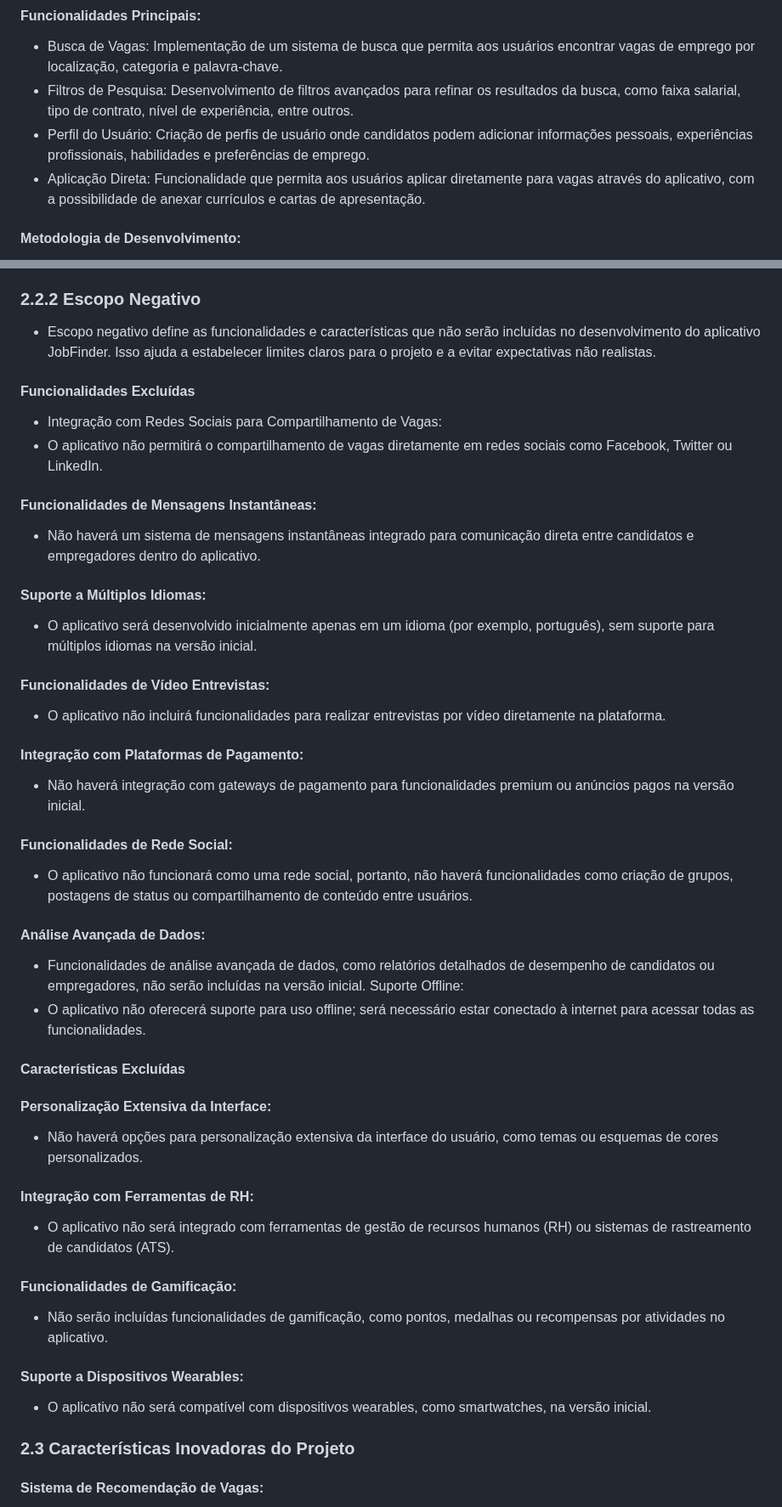
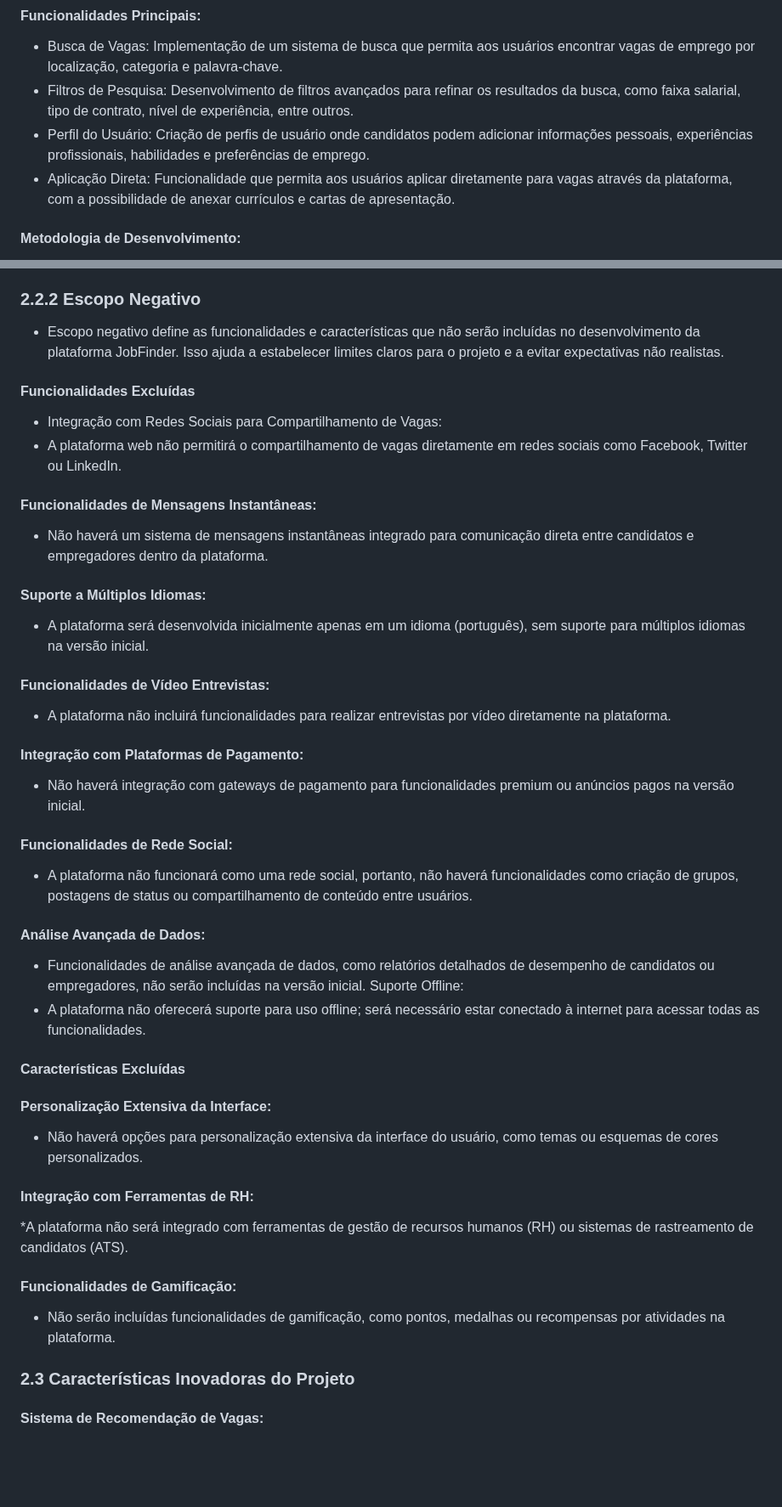
Before and after one commit to reyneralegria13/App-JobFinderv1, a Markdown page: docs/plano_de_trabalho-JobFinder.md, 2 parts joined by grey strips. Shown at 85% size. Drawn GitHub-style; blank space fills up the shorter version.

```diff
--- a/docs/plano_de_trabalho-JobFinder.md
+++ b/docs/plano_de_trabalho-JobFinder.md
@@ -79,7 +77,7 @@ O projeto JobFinder abrangerá o desenvolvimento de um site web destinado a faci
 *	Busca de Vagas: Implementação de um sistema de busca que permita aos usuários encontrar vagas de emprego por localização, categoria e palavra-chave.
 *	Filtros de Pesquisa: Desenvolvimento de filtros avançados para refinar os resultados da busca, como faixa salarial, tipo de contrato, nível de experiência, entre outros.
 *	Perfil do Usuário: Criação de perfis de usuário onde candidatos podem adicionar informações pessoais, experiências profissionais, habilidades e preferências de emprego.
-*	Aplicação Direta: Funcionalidade que permita aos usuários aplicar diretamente para vagas através do aplicativo, com a possibilidade de anexar currículos e cartas de apresentação.
+*	Aplicação Direta: Funcionalidade que permita aos usuários aplicar diretamente para vagas através da plataforma, com a possibilidade de anexar currículos e cartas de apresentação.
 
 
 #### Metodologia de Desenvolvimento:
@@ -139,31 +137,31 @@ O projeto JobFinder abrangerá o desenvolvimento de um site web destinado a faci
 *	Suporte ao usuário através de canais de atendimento (e-mail, chat, FAQ).
 
 ### 2.2.2	Escopo Negativo
-* Escopo negativo define as funcionalidades e características que não serão incluídas no desenvolvimento do aplicativo JobFinder. Isso ajuda a estabelecer limites claros para o projeto e a evitar expectativas não realistas.
+* Escopo negativo define as funcionalidades e características que não serão incluídas no desenvolvimento da plataforma JobFinder. Isso ajuda a estabelecer limites claros para o projeto e a evitar expectativas não realistas.
 
 #### Funcionalidades Excluídas
 *	Integração com Redes Sociais para Compartilhamento de Vagas:
-*	O aplicativo não permitirá o compartilhamento de vagas diretamente em redes sociais como Facebook, Twitter ou LinkedIn.
+*	A plataforma web não permitirá o compartilhamento de vagas diretamente em redes sociais como Facebook, Twitter ou LinkedIn.
 
 #### Funcionalidades de Mensagens Instantâneas:
-*	Não haverá um sistema de mensagens instantâneas integrado para comunicação direta entre candidatos e empregadores dentro do aplicativo.
+*	Não haverá um sistema de mensagens instantâneas integrado para comunicação direta entre candidatos e empregadores dentro da plataforma.
 
 #### Suporte a Múltiplos Idiomas:
-*	O aplicativo será desenvolvido inicialmente apenas em um idioma (por exemplo, português), sem suporte para múltiplos idiomas na versão inicial.
+*	A plataforma será desenvolvida inicialmente apenas em um idioma (português), sem suporte para múltiplos idiomas na versão inicial.
 
 #### Funcionalidades de Vídeo Entrevistas:
-*	O aplicativo não incluirá funcionalidades para realizar entrevistas por vídeo diretamente na plataforma.
+*	A plataforma não incluirá funcionalidades para realizar entrevistas por vídeo diretamente na plataforma.
 
 #### Integração com Plataformas de Pagamento:
 *	Não haverá integração com gateways de pagamento para funcionalidades premium ou anúncios pagos na versão inicial.
 
 #### Funcionalidades de Rede Social:
-*	O aplicativo não funcionará como uma rede social, portanto, não haverá funcionalidades como criação de grupos, postagens de status ou compartilhamento de conteúdo entre usuários.
+*	A plataforma não funcionará como uma rede social, portanto, não haverá funcionalidades como criação de grupos, postagens de status ou compartilhamento de conteúdo entre usuários.
 
 #### Análise Avançada de Dados:
 * Funcionalidades de análise avançada de dados, como relatórios detalhados de desempenho de candidatos ou empregadores, não serão incluídas na versão inicial.
 Suporte Offline:
-*	O aplicativo não oferecerá suporte para uso offline; será necessário estar conectado à internet para acessar todas as funcionalidades.
+*	A plataforma não oferecerá suporte para uso offline; será necessário estar conectado à internet para acessar todas as funcionalidades.
 
 
 #### Características Excluídas
@@ -171,13 +169,10 @@ Suporte Offline:
 *	Não haverá opções para personalização extensiva da interface do usuário, como temas ou esquemas de cores personalizados.
 
 #### Integração com Ferramentas de RH:
-*	O aplicativo não será integrado com ferramentas de gestão de recursos humanos (RH) ou sistemas de rastreamento de candidatos (ATS).
+*A plataforma não será integrado com ferramentas de gestão de recursos humanos (RH) ou sistemas de rastreamento de candidatos (ATS).
 
 #### Funcionalidades de Gamificação:
-*	Não serão incluídas funcionalidades de gamificação, como pontos, medalhas ou recompensas por atividades no aplicativo.
-
-#### Suporte a Dispositivos Wearables:
-*	O aplicativo não será compatível com dispositivos wearables, como smartwatches, na versão inicial.
+*	Não serão incluídas funcionalidades de gamificação, como pontos, medalhas ou recompensas por atividades na plataforma.
 
 ### 2.3 Características Inovadoras do Projeto
 
```
Also changed, not shown: other parts of docs/plano_de_trabalho-JobFinder.md (+26 -45 lines).
